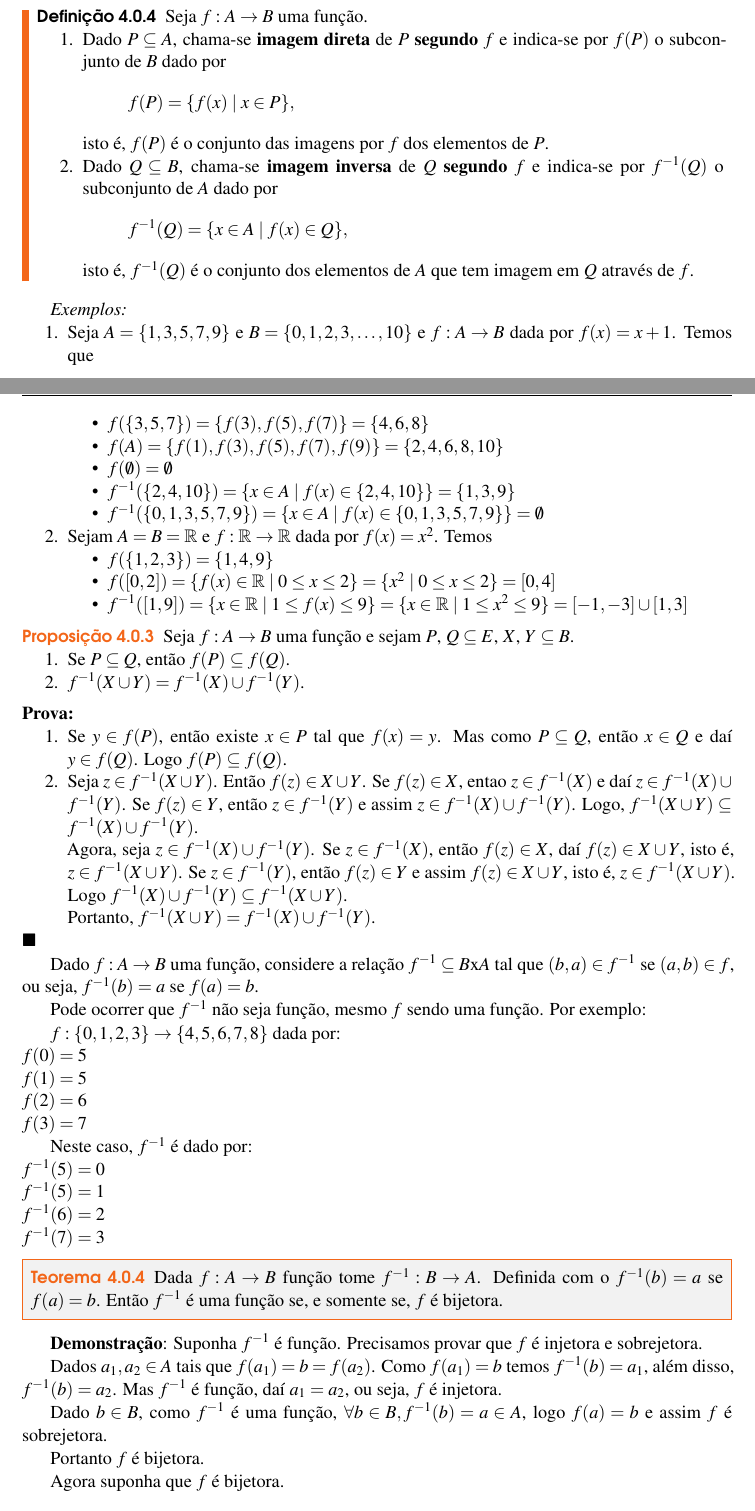
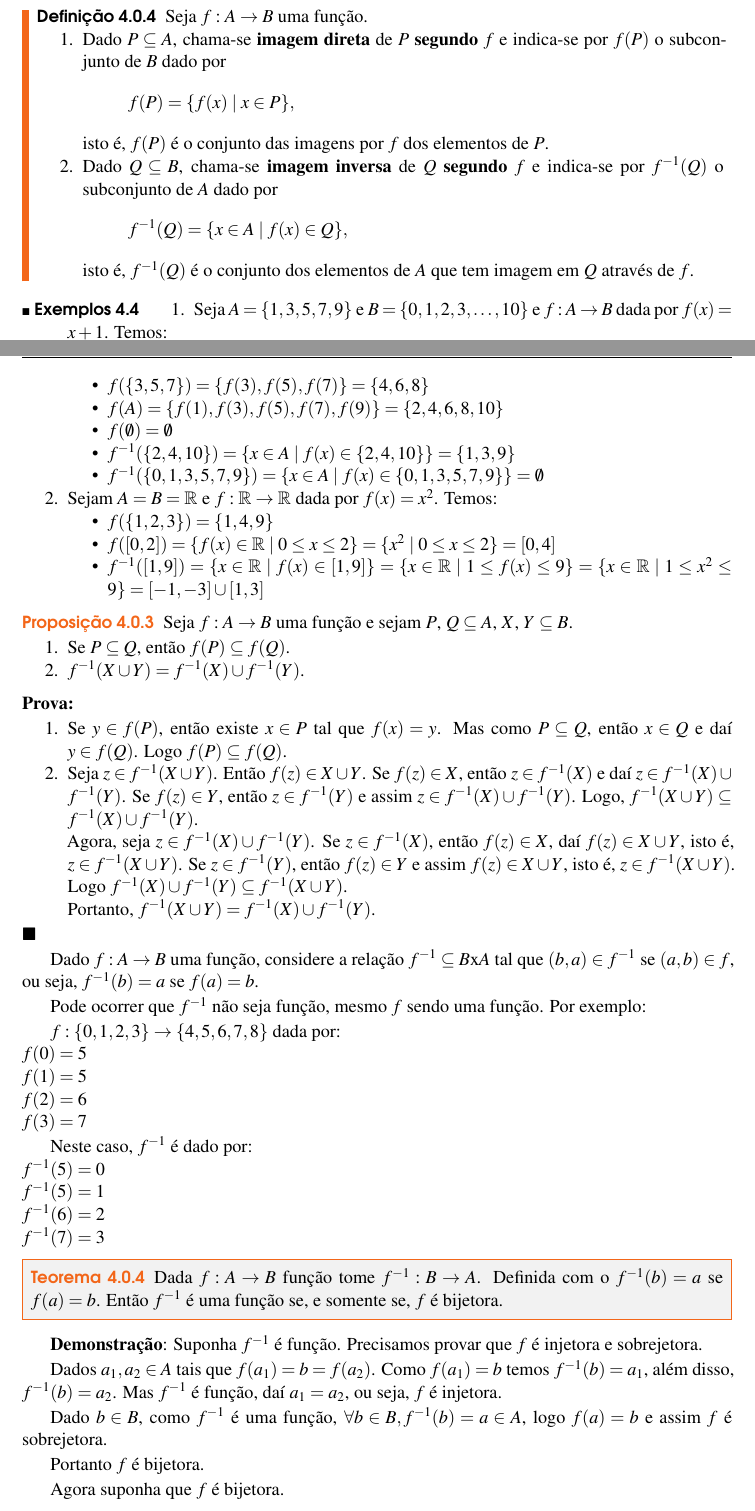
Before and after one commit to jfreitasunb/Algebra-1, a LaTeX book (Algebra_1.tex, which reads funcoes.tex): two parts of pages 25 and 26 of 30, joined at a grey line, cut so that both start at the same text. Compiled offline with XeLaTeX.

Commit message:
Formatação.

```diff
--- a/funcoes.tex
+++ b/funcoes.tex
@@ -171,10 +171,12 @@ O conjunto $A$ {\'e} chamado de \textbf{dom{\'\i}nio} de $f$ e será denotado po
 	\end{enumerate}
 \end{definicao}
 
-{\it Exemplos:}
+\begin{exemplos}
 	\begin{enumerate}
-	\item Seja $A = \{1, 3, 5, 7, 9 \}$ e $B = \{0, 1, 2, 3, \dots, 10\}$ e $f : A \to B$ dada por $f(x) = x + 1$. Temos que
+		\item Seja $A = \{1, 3, 5, 7, 9 \}$ e $B = \{0, 1, 2, 3, \dots, 10\}$ e $f : A \to B$ dada por $f(x) = x + 1$. Temos:
 		\begin{itemize}
+			\item $f(\{1\}) = \{f(1)\} = \{2\}$
+
 			\item $f(\{3, 5, 7\}) = \{f(3), f(5), f(7)\} = \{4, 6, 8\}$
 
 			\item $f(A) = \{f(1), f(3), f(5), f(7), f(9)\} = \{2, 4, 6, 8, 10\}$
@@ -186,18 +188,19 @@ O conjunto $A$ {\'e} chamado de \textbf{dom{\'\i}nio} de $f$ e será denotado po
 			\item $f^{-1}(\{0, 1, 3, 5, 7, 9\}) = \{x \in A \mid f(x) \in \{0, 1, 3, 5, 7, 9\}\} = \emptyset$
 		\end{itemize}
 
-	\item Sejam $A = B= \real$ e $f : \real \to \real$ dada por $f(x) = x^2$. Temos
+		\item Sejam $A = B = \real$ e $f : \real \to \real$ dada por $f(x) = x^2$. Temos:
 		\begin{itemize}
 			\item $f(\{1, 2, 3\}) = \{1, 4, 9\}$
 
 			\item $f([0,2]) = \{f(x) \in \real \mid 0 \le x \le 2 \} = \{x^2 \mid 0 \le x \le 2\} = [0, 4]$
 
-		\item $f^{-1}([1, 9]) = \{ x \in \real \mid 1 \le f(x) \le 9\} = \{x \in \real \mid 1 \le x^2 \le 9\} = [-1, -3] \cup [1, 3]$
+			\item $f^{-1}([1, 9]) = \{x \in \real \mid f(x) \in [1, 9]\} = \{ x \in \real \mid 1 \le f(x) \le 9\} = \{x \in \real \mid 1 \le x^2 \le 9\} = [-1, -3] \cup [1, 3]$
 		\end{itemize}
 	\end{enumerate}
+\end{exemplos}
 
 \begin{proposicao}
-	Seja $f : A \to B$ uma fun{\c c}{\~a}o e sejam $P$, $Q \sub E$, $X$, $Y \sub B$.
+	Seja $f : A \to B$ uma fun{\c c}{\~a}o e sejam $P$, $Q \sub A$, $X$, $Y \sub B$.
 	\begin{enumerate}
 		\item Se $P \sub Q$, ent{\~a}o $f(P) \sub f(Q)$.
 
@@ -208,7 +211,7 @@ O conjunto $A$ {\'e} chamado de \textbf{dom{\'\i}nio} de $f$ e será denotado po
 	\begin{enumerate}
 		\item Se $y \in f(P)$, ent{\~a}o existe $x \in P$ tal que $f(x) = y$. Mas como $P \sub Q$, ent{\~a}o $x \in Q$ e da{\'\i} $y \in f(Q)$. Logo $f(P) \sub f(Q)$.
 
-		\item Seja $z \in f^{-1}(X \cup Y)$. Ent{\~a}o $f(z) \in X \cup Y$. Se $f(z) \in X$, entao $z \in f^{-1}(X)$ e da{\'\i} $z \in f^{-1}(X) \cup f^{-1}(Y)$. Se $f(z) \in Y$, ent{\~a}o $z \in f^{-1}(Y)$ e assim $z \in f^{-1}(X) \cup f^{-1}(Y)$. Logo, $f^{-1}(X \cup Y) \sub f^{-1}(X) \cup f^{-1}(Y)$.
+		\item Seja $z \in f^{-1}(X \cup Y)$. Ent{\~a}o $f(z) \in X \cup Y$. Se $f(z) \in X$, então $z \in f^{-1}(X)$ e da{\'\i} $z \in f^{-1}(X) \cup f^{-1}(Y)$. Se $f(z) \in Y$, ent{\~a}o $z \in f^{-1}(Y)$ e assim $z \in f^{-1}(X) \cup f^{-1}(Y)$. Logo, $f^{-1}(X \cup Y) \sub f^{-1}(X) \cup f^{-1}(Y)$.
 
 		Agora, seja $z \in f^{-1}(X) \cup f^{-1}(Y)$. Se $z \in f^{-1}(X)$, ent{\~a}o $f(z) \in X$, da{\'\i} $f(z) \in X \cup Y$, isto {\'e}, $z \in f^{-1}(X \cup Y)$. Se $z \in f^{-1}(Y)$, ent{\~a}o $f(z) \in Y$ e assim $f(z) \in X \cup Y$, isto {\'e}, $z \in f^{-1}(X \cup Y)$. Logo $f^{-1}(X) \cup f^{-1}(Y) \sub f^{-1}(X \cup Y)$.
 
```
Lines whose indentation alone changed are shown as unchanged.
